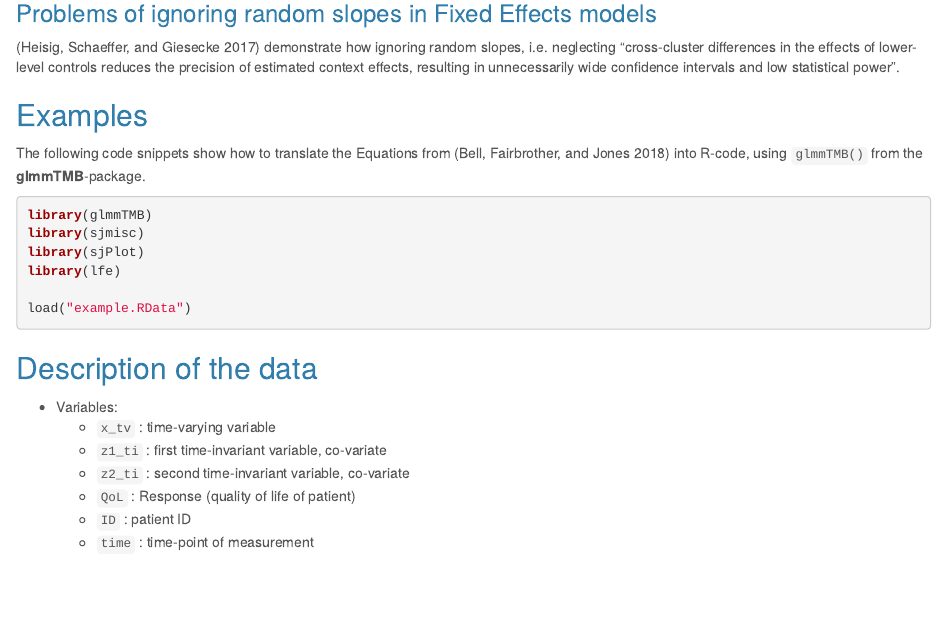
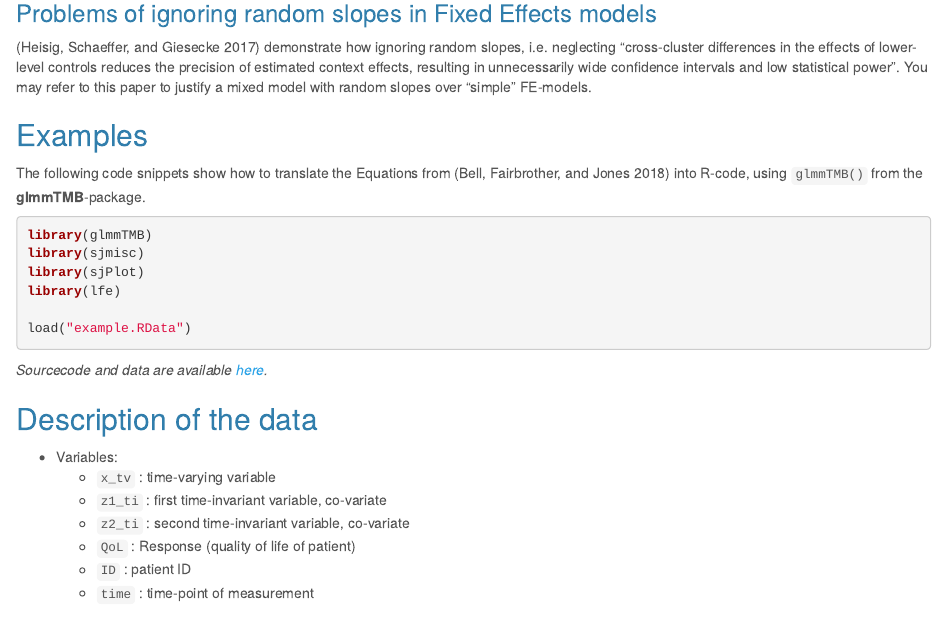
Before and after one commit to strengejacke/mixed-models-snippets, an R Markdown document (random-effects-within-between-effects-model-glmmtmb.Rmd): the page in a window 1100 px wide, from 810 px down. The pictures show the output file random-effects-within-between-effects-model-glmmtmb.html that the author committed with the source, opened offline.

Commit message:
minor, make things more clear

````diff
--- a/random-effects-within-between-effects-model-glmmtmb.Rmd
+++ b/random-effects-within-between-effects-model-glmmtmb.Rmd
@@ -45,7 +45,7 @@ source: [Twitter-Discussion 1](https://twitter.com/AndrewJDBell/status/102676433
 
 ### Problems of ignoring random slopes in Fixed Effects models
 
-[@heisig_costs_2017] demonstrate how ignoring random slopes, i.e. neglecting "cross-cluster differences in the effects of lower-level controls reduces the precision of estimated context effects, resulting in unnecessarily wide confidence intervals and low statistical power".
+[@heisig_costs_2017] demonstrate how ignoring random slopes, i.e. neglecting "cross-cluster differences in the effects of lower-level controls reduces the precision of estimated context effects, resulting in unnecessarily wide confidence intervals and low statistical power". You may refer to this paper to justify a mixed model with random slopes over "simple" FE-models.
 
 ## Examples
 
@@ -59,6 +59,8 @@ library(lfe)
 
 load("example.RData")
 ```
+
+_Sourcecode and data are available [here](https://github.com/strengejacke/mixed-models-snippets)._
 
 ## Description of the data
 
````
Also changed, not shown: random-effects-within-between-effects-model.Rmd (+3 -1 lines), random-effects-within-between-effects-model-glmmtmb.html, random-effects-within-between-effects-model.html.
